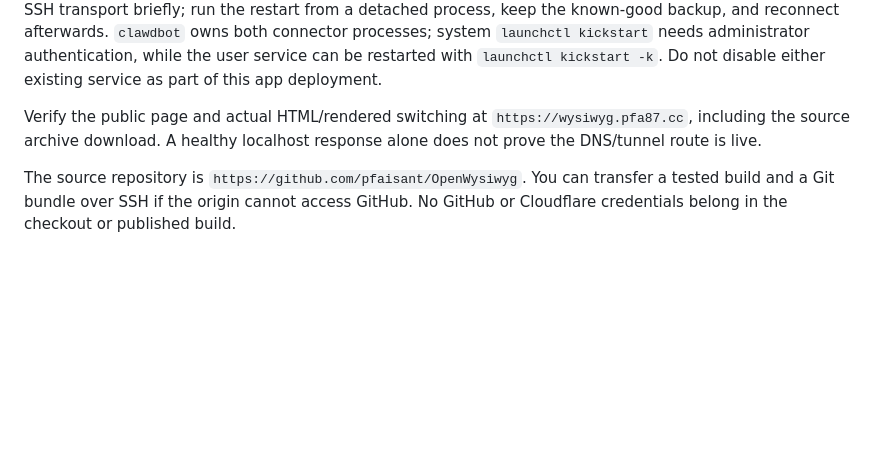
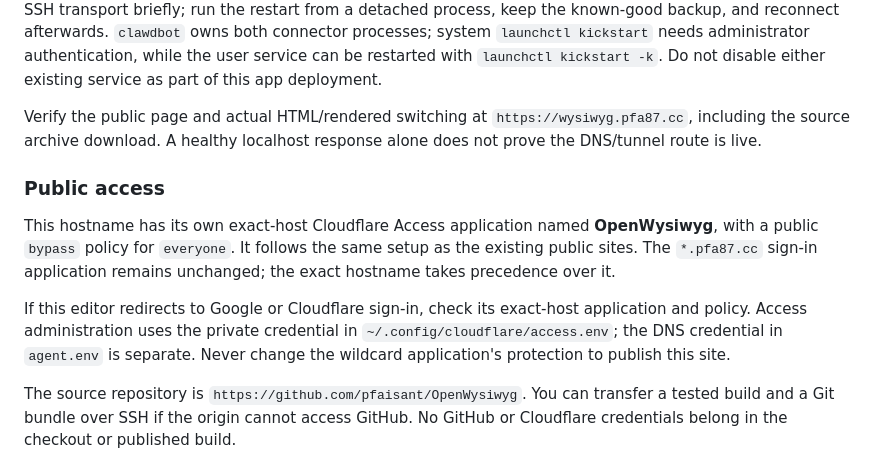
Before and after one commit to pfaisant/OpenWysiwyg, a Markdown page: deploy/README.md, the part around the change. Drawn GitHub-style; blank space fills up the shorter version.

Commit message:
Document exact-host public access configuration

```diff
--- a/deploy/README.md
+++ b/deploy/README.md
@@ -88,6 +88,18 @@ The tunnel configuration requires its connectors to restart. **Two existing conn
 
 Verify the public page and actual HTML/rendered switching at `https://wysiwyg.pfa87.cc`, including the source archive download. A healthy localhost response alone does not prove the DNS/tunnel route is live.
 
+### Public access
+
+This hostname has its own exact-host Cloudflare Access application named
+**OpenWysiwyg**, with a public `bypass` policy for `everyone`. It follows the same
+setup as the existing public sites. The `*.pfa87.cc` sign-in application remains
+unchanged; the exact hostname takes precedence over it.
+
+If this editor redirects to Google or Cloudflare sign-in, check its exact-host
+application and policy. Access administration uses the private credential in
+`~/.config/cloudflare/access.env`; the DNS credential in `agent.env` is separate.
+Never change the wildcard application's protection to publish this site.
+
 The source repository is `https://github.com/pfaisant/OpenWysiwyg`. You can transfer
 a tested build and a Git bundle over SSH if the origin cannot access GitHub. No
 GitHub or Cloudflare credentials belong in the checkout or published build.
```
